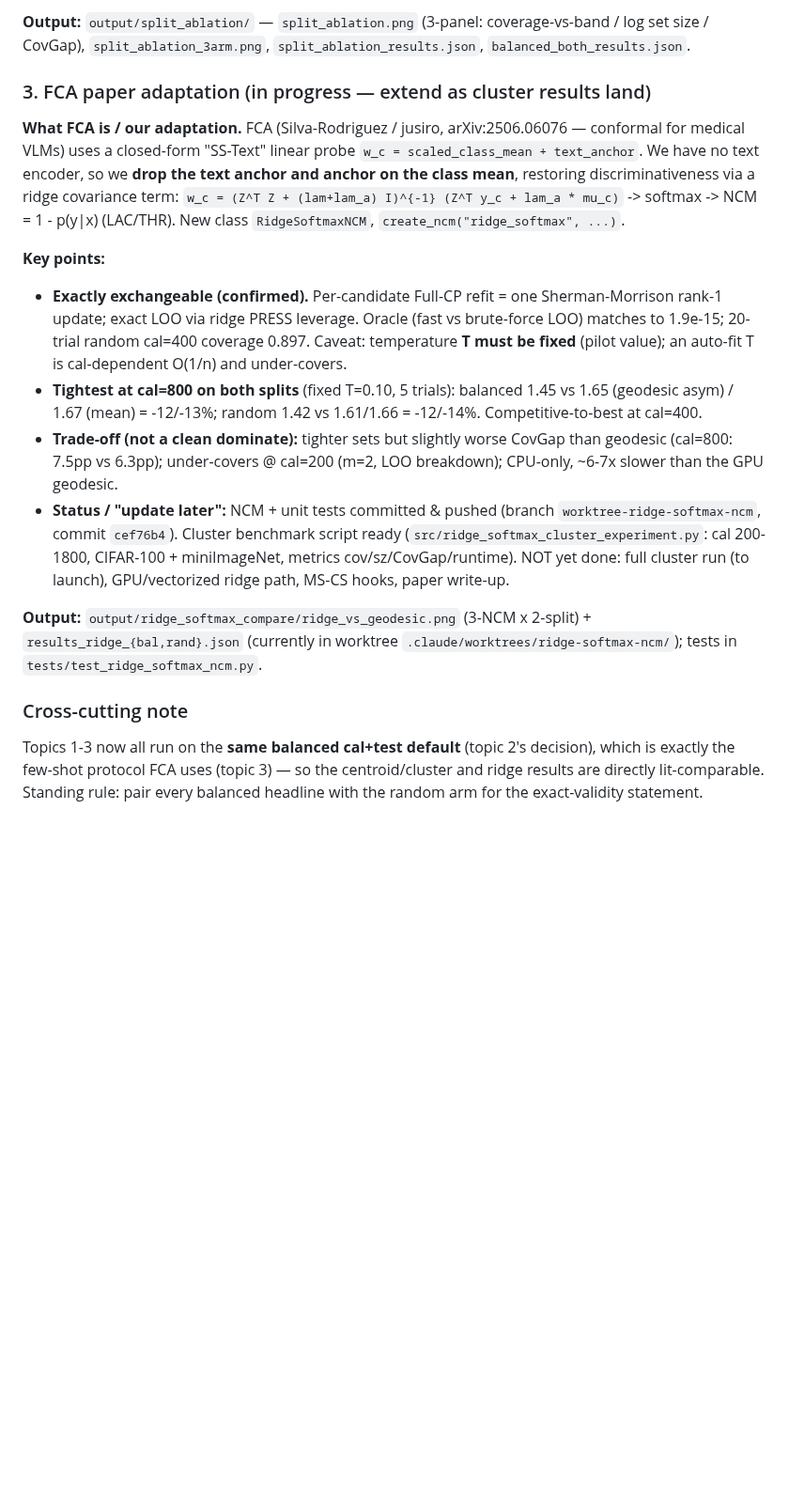
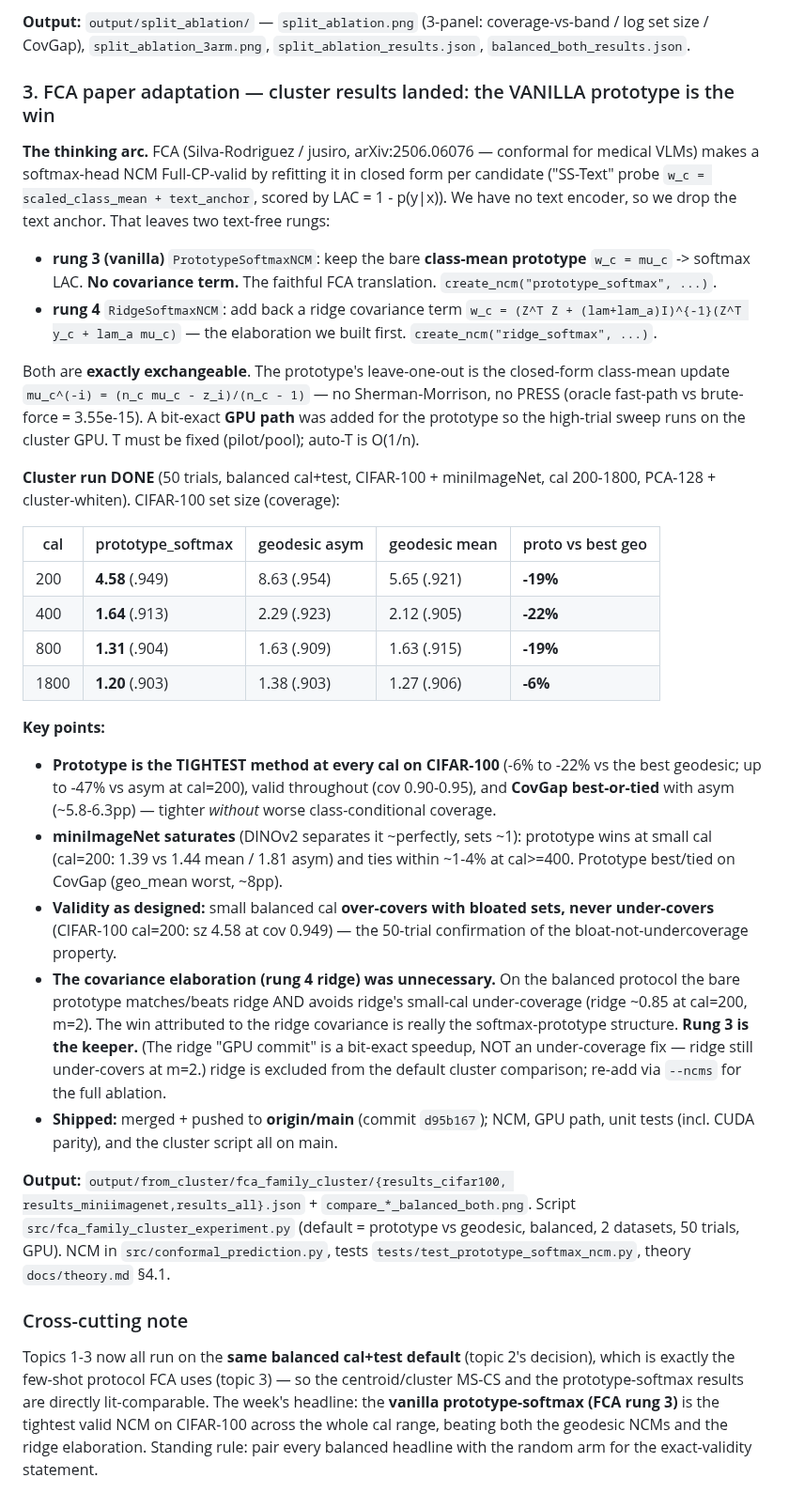
Before and after one commit to idolaxer8/ssl-cp-research, a Markdown page: docs/weekly_summary.md, the part around the change. Shown at 94% size. GitHub-like rendering; blank space fills up the shorter version.

Commit message:
weekly_summary: FCA cluster results landed — prototype_softmax is the win
Update topic 3 with the 50-trial cluster run (CIFAR-100 + miniImageNet, balanced):
the vanilla text-free prototype_softmax (rung 3, no covariance term) is the
tightest valid NCM at every CIFAR-100 cal (-6 to -22% vs best geodesic), CovGap
best-or-tied, bloat-not-undercoverage confirmed. Reframes ridge (rung 4) as the
unnecessary elaboration. Records the GPU path + push to origin/main (d95b167).

Co-Authored-By: Claude Opus 4.8 (1M context) <noreply@anthropic.com>

```diff
--- a/docs/weekly_summary.md
+++ b/docs/weekly_summary.md
@@ -94,45 +94,69 @@ trials, post-missing-class-fix pipeline:
 coverage-vs-band / log set size / CovGap), `split_ablation_3arm.png`,
 `split_ablation_results.json`, `balanced_both_results.json`.
 
-### 3. FCA paper adaptation (in progress — extend as cluster results land)
+### 3. FCA paper adaptation — cluster results landed: the VANILLA prototype is the win
 
-**What FCA is / our adaptation.** FCA (Silva-Rodriguez / jusiro,
-arXiv:2506.06076 — conformal for medical VLMs) uses a closed-form "SS-Text"
-linear probe `w_c = scaled_class_mean + text_anchor`. We have no text encoder,
-so we **drop the text anchor and anchor on the class mean**, restoring
-discriminativeness via a ridge covariance term:
-`w_c = (Z^T Z + (lam+lam_a) I)^{-1} (Z^T y_c + lam_a * mu_c)` -> softmax ->
-NCM = 1 - p(y|x) (LAC/THR). New class `RidgeSoftmaxNCM`,
-`create_ncm("ridge_softmax", ...)`.
+**The thinking arc.** FCA (Silva-Rodriguez / jusiro, arXiv:2506.06076 —
+conformal for medical VLMs) makes a softmax-head NCM Full-CP-valid by refitting
+it in closed form per candidate ("SS-Text" probe `w_c = scaled_class_mean +
+text_anchor`, scored by LAC = 1 - p(y|x)). We have no text encoder, so we drop
+the text anchor. That leaves two text-free rungs:
+- **rung 3 (vanilla)** `PrototypeSoftmaxNCM`: keep the bare **class-mean
+  prototype** `w_c = mu_c` -> softmax LAC. **No covariance term.** The faithful
+  FCA translation. `create_ncm("prototype_softmax", ...)`.
+- **rung 4** `RidgeSoftmaxNCM`: add back a ridge covariance term
+  `w_c = (Z^T Z + (lam+lam_a)I)^{-1}(Z^T y_c + lam_a mu_c)` — the elaboration we
+  built first. `create_ncm("ridge_softmax", ...)`.
+
+Both are **exactly exchangeable**. The prototype's leave-one-out is the
+closed-form class-mean update `mu_c^(-i) = (n_c mu_c - z_i)/(n_c - 1)` — no
+Sherman-Morrison, no PRESS (oracle fast-path vs brute-force = 3.55e-15). A
+bit-exact **GPU path** was added for the prototype so the high-trial sweep runs
+on the cluster GPU. T must be fixed (pilot/pool); auto-T is O(1/n).
+
+**Cluster run DONE** (50 trials, balanced cal+test, CIFAR-100 + miniImageNet,
+cal 200-1800, PCA-128 + cluster-whiten). CIFAR-100 set size (coverage):
+
+| cal | prototype_softmax | geodesic asym | geodesic mean | proto vs best geo |
+|-----|-------------------|---------------|---------------|-------------------|
+| 200 | **4.58** (.949) | 8.63 (.954) | 5.65 (.921) | **-19%** |
+| 400 | **1.64** (.913) | 2.29 (.923) | 2.12 (.905) | **-22%** |
+| 800 | **1.31** (.904) | 1.63 (.909) | 1.63 (.915) | **-19%** |
+| 1800| **1.20** (.903) | 1.38 (.903) | 1.27 (.906) | **-6%** |
 
 **Key points:**
-- **Exactly exchangeable (confirmed).** Per-candidate Full-CP refit = one
-  Sherman-Morrison rank-1 update; exact LOO via ridge PRESS leverage. Oracle
-  (fast vs brute-force LOO) matches to 1.9e-15; 20-trial random cal=400
-  coverage 0.897. Caveat: temperature **T must be fixed** (pilot value); an
-  auto-fit T is cal-dependent O(1/n) and under-covers.
-- **Tightest at cal=800 on both splits** (fixed T=0.10, 5 trials): balanced
-  1.45 vs 1.65 (geodesic asym) / 1.67 (mean) = -12/-13%; random 1.42 vs
-  1.61/1.66 = -12/-14%. Competitive-to-best at cal=400.
-- **Trade-off (not a clean dominate):** tighter sets but slightly worse CovGap
-  than geodesic (cal=800: 7.5pp vs 6.3pp); under-covers @ cal=200 (m=2, LOO
-  breakdown); CPU-only, ~6-7x slower than the GPU geodesic.
-- **Status / "update later":** NCM + unit tests committed & pushed (branch
-  `worktree-ridge-softmax-ncm`, commit `cef76b4`). Cluster benchmark script
-  ready (`src/ridge_softmax_cluster_experiment.py`: cal 200-1800,
-  CIFAR-100 + miniImageNet, metrics cov/sz/CovGap/runtime). NOT yet done: full
-  cluster run (to launch), GPU/vectorized ridge path, MS-CS hooks, paper
-  write-up.
+- **Prototype is the TIGHTEST method at every cal on CIFAR-100** (-6% to -22%
+  vs the best geodesic; up to -47% vs asym at cal=200), valid throughout
+  (cov 0.90-0.95), and **CovGap best-or-tied** with asym (~5.8-6.3pp) — tighter
+  *without* worse class-conditional coverage.
+- **miniImageNet saturates** (DINOv2 separates it ~perfectly, sets ~1): prototype
+  wins at small cal (cal=200: 1.39 vs 1.44 mean / 1.81 asym) and ties within
+  ~1-4% at cal>=400. Prototype best/tied on CovGap (geo_mean worst, ~8pp).
+- **Validity as designed:** small balanced cal **over-covers with bloated sets,
+  never under-covers** (CIFAR-100 cal=200: sz 4.58 at cov 0.949) — the 50-trial
+  confirmation of the bloat-not-undercoverage property.
+- **The covariance elaboration (rung 4 ridge) was unnecessary.** On the balanced
+  protocol the bare prototype matches/beats ridge AND avoids ridge's small-cal
+  under-coverage (ridge ~0.85 at cal=200, m=2). The win attributed to the ridge
+  covariance is really the softmax-prototype structure. **Rung 3 is the keeper.**
+  (The ridge "GPU commit" is a bit-exact speedup, NOT an under-coverage fix —
+  ridge still under-covers at m=2.) ridge is excluded from the default cluster
+  comparison; re-add via `--ncms` for the full ablation.
+- **Shipped:** merged + pushed to **origin/main** (commit `d95b167`); NCM, GPU
+  path, unit tests (incl. CUDA parity), and the cluster script all on main.
 
-**Output:** `output/ridge_softmax_compare/ridge_vs_geodesic.png` (3-NCM x
-2-split) + `results_ridge_{bal,rand}.json` (currently in worktree
-`.claude/worktrees/ridge-softmax-ncm/`); tests in
-`tests/test_ridge_softmax_ncm.py`.
+**Output:** `output/from_cluster/fca_family_cluster/{results_cifar100,
+results_miniimagenet,results_all}.json` + `compare_*_balanced_both.png`.
+Script `src/fca_family_cluster_experiment.py` (default = prototype vs geodesic,
+balanced, 2 datasets, 50 trials, GPU). NCM in `src/conformal_prediction.py`,
+tests `tests/test_prototype_softmax_ncm.py`, theory `docs/theory.md` §4.1.
 
 ### Cross-cutting note
 
 Topics 1-3 now all run on the **same balanced cal+test default** (topic 2's
 decision), which is exactly the few-shot protocol FCA uses (topic 3) — so the
-centroid/cluster and ridge results are directly lit-comparable. Standing rule:
-pair every balanced headline with the random arm for the exact-validity
-statement.
+centroid/cluster MS-CS and the prototype-softmax results are directly
+lit-comparable. The week's headline: the **vanilla prototype-softmax (FCA rung
+3)** is the tightest valid NCM on CIFAR-100 across the whole cal range, beating
+both the geodesic NCMs and the ridge elaboration. Standing rule: pair every
+balanced headline with the random arm for the exact-validity statement.
```
